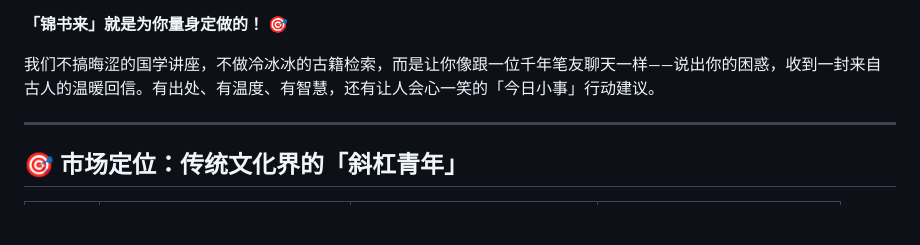
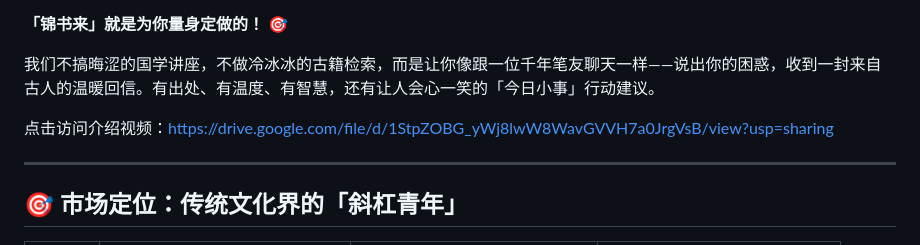
Before and after one commit to drinkingmorewater/BookAlive, a Markdown page: README.md, the part around the change. Drawn GitHub-style; blank space fills up the shorter version.

Commit message:
Add introduction video link to README
Added a link to the introduction video for the project.

```diff
--- a/README.md
+++ b/README.md
@@ -16,6 +16,8 @@
 **「锦书来」就是为你量身定做的！** 🎯
 
 我们不搞晦涩的国学讲座，不做冷冰冰的古籍检索，而是让你像跟一位千年笔友聊天一样——说出你的困惑，收到一封来自古人的温暖回信。有出处、有温度、有智慧，还有让人会心一笑的「今日小事」行动建议。
+
+点击访问介绍视频：https://drive.google.com/file/d/1StpZOBG_yWj8lwW8WavGVVH7a0JrgVsB/view?usp=sharing
 
 ---
 
```
